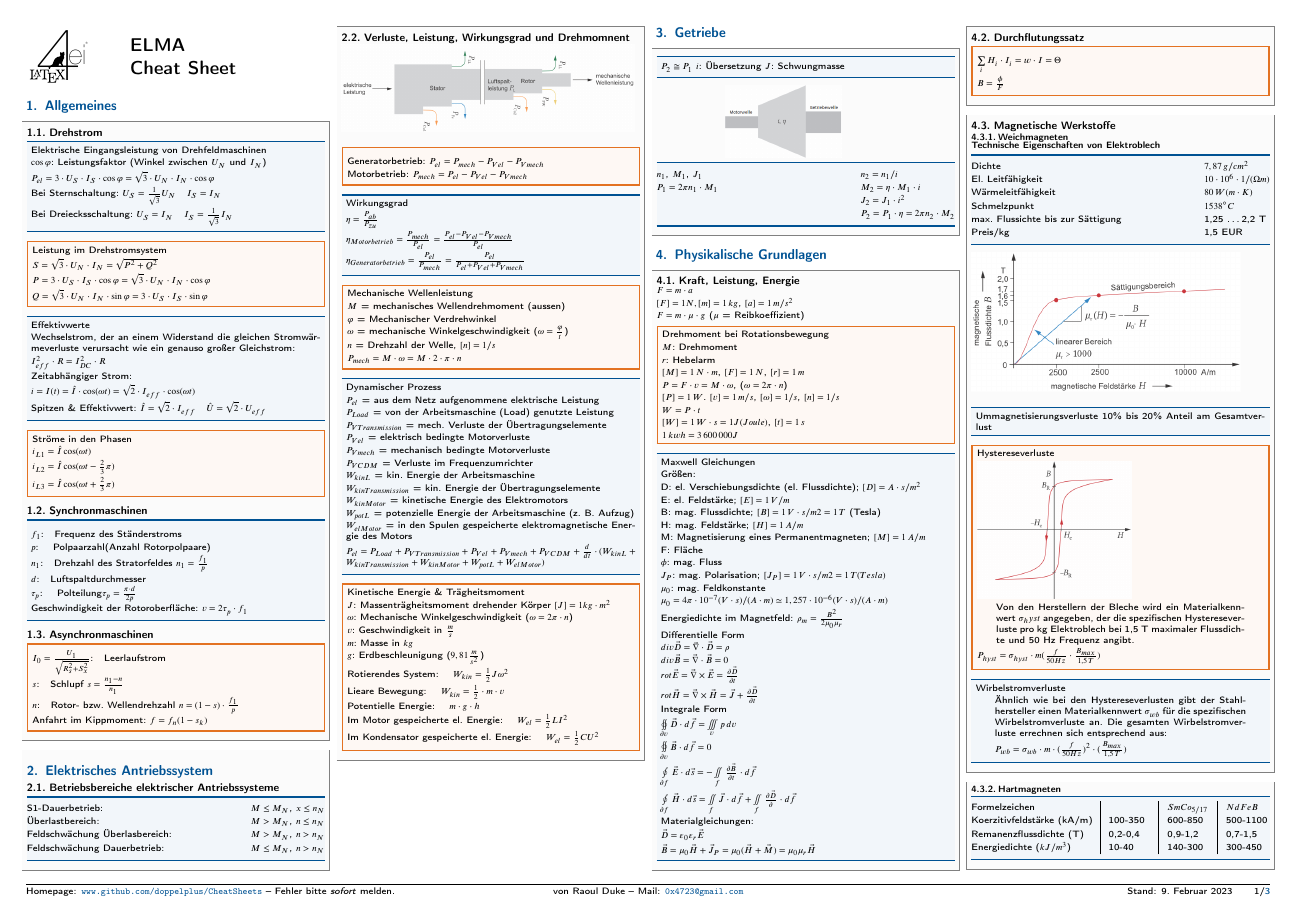
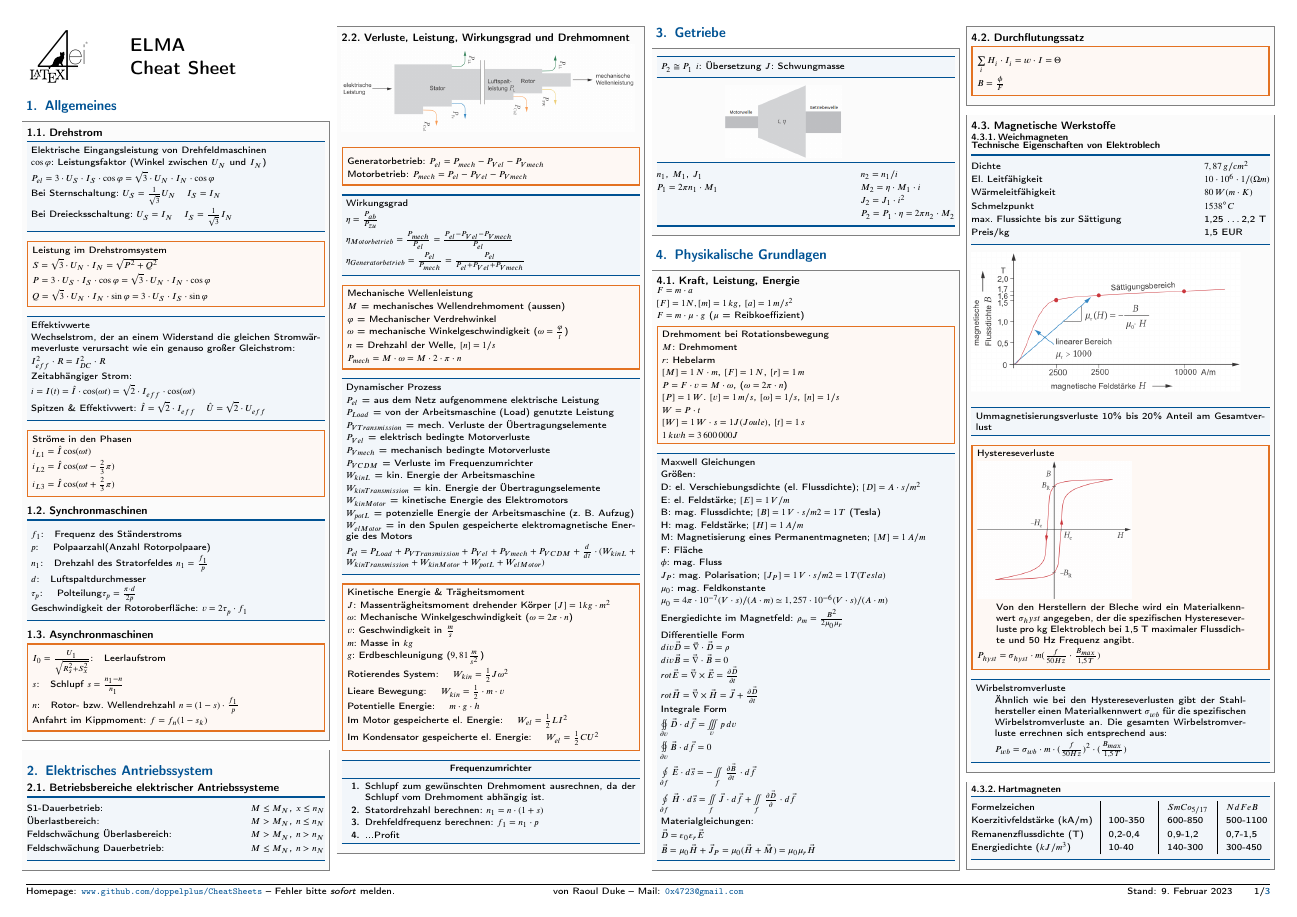
Before and after one commit to doppelplus/Cheats, a LaTeX document (ElektrischeMaschinen/Formelsammlung.tex): page 1 of 3. The pictures show the PDF file ElektrischeMaschinen/Formelsammlung.pdf that the author committed with the source.

Commit message:
FS ELMA FU

```diff
--- a/ElektrischeMaschinen/Formelsammlung.tex
+++ b/ElektrischeMaschinen/Formelsammlung.tex
@@ -155,6 +155,12 @@
 				\item Im Motor gespeicherte el. Energie: \quad $W_{el} = \frac{1}{2}LI^2$
 				\item Im Kondensator gespeicherte el. Energie: \quad $W_{el} = \frac{1}{2}CU^2$
 			\end{symbolbox}
+			\begin{cookbox}{Frequenzumrichter}
+				\item Schlupf zum gewünschten Drehmoment ausrechnen, da der Schlupf vom Drehmoment abhängig ist.
+				\item Statordrehzahl berechnen: $n_1 = n\cdot(1+s)$
+				\item Drehfeldfrequenz berechnen: $f_1 = n_1 \cdot p$
+				\item ...Profit
+			\end{cookbox}
 	\end{sectionbox}
 
 \section{Getriebe}
```
Also changed, not shown: ElektrischeMaschinen/Formelsammlung.pdf, ElektrischeMaschinen/Formelsammlung.tex (3 more changed lines).
